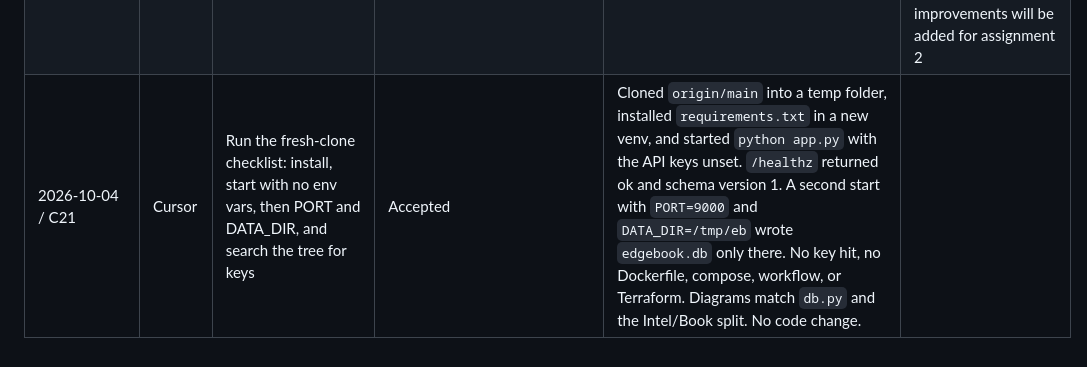
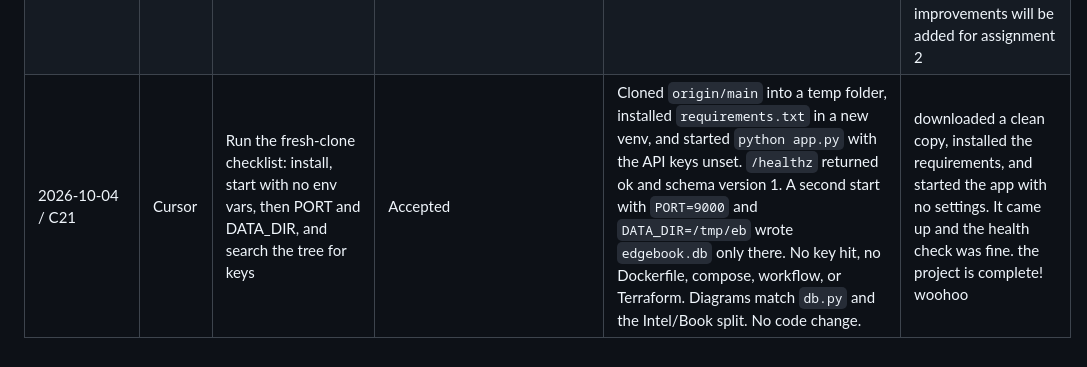
Before and after one commit to javocruz/DevopsAssignment, a Markdown page: AI_USAGE.md, the part around the change. Rendered like a GitHub page.

Commit message:
Record the C21 fresh-clone note in AI_USAGE.
Co-authored-by: Cursor <cursoragent@cursor.com>

```diff
--- a/AI_USAGE.md
+++ b/AI_USAGE.md
@@ -26,4 +26,4 @@ One row per meaningful AI interaction. The last column is written by me, in my o
 | 2026-10-03 / C19 | Cursor | Implement C19: architecture diagram, full README setup, and a visual polish of the existing dashboard | Accepted | Added `docs/diagrams/architecture.md`. Rewrote `README.md` with Python 3.12 setup, keys via `export`, `DATA_DIR` as the only write path, the env var table from `config.py`, and coverage of 97% from 62 tests. Restyled `templates/base.html`, `templates/dashboard.html`, and `static/style.css`. The script, route ids, and `fetch()` calls are unchanged. | forgot to add this one, in c19, we worked on the architecture diagram that we made for the project, adn added a dashboard to the project. |
 | 2026-10-03 / dashboard | Claude Code | Restyle the dashboard into a dark Polymarket-like page with explanations, cards, and short fades | Accepted | Claude Code Opus 5.5 rewrote `templates/base.html`, `templates/dashboard.html`, and `static/style.css`. `fillEstimates` and `fillBets` build cards. Chances show as percents. Gap is `jev_prob - market_price`, colored by `signClass`. `runButton` marks a button working during `postJson`. Fetch URLs, ids, and `adminHeaders` are unchanged. No new package. | restyled the dashboard, we still need to work on it a little more. the buttons still call the same routes, we are polishing up the project to make it presentation ready. the chances are shown as percentages, we are close to finishing |
 | 2026-10-04 / C20 | Cursor | Write ADR 5 from the choice to keep paper bets, skip accounts, and skip a scheduler | Accepted | Added ADR 5 to `ADR.md`, dated 2026-10-04. The decision is paper bets only, one optional `ADMIN_TOKEN` instead of accounts, and no timer. Real orders wait until a new batch beats the market Brier. | we addeed the adr to the record, we spoke about how we are keeping the app with fake money, it does not log people in or run by itself, and it will not send real order. this is because our project ultimatley was not efficient enough, the ways we tested didnt bring the objective that we wanted, further improvements will be added for assignment 2  |
-| 2026-10-04 / C21 | Cursor | Run the fresh-clone checklist: install, start with no env vars, then PORT and DATA_DIR, and search the tree for keys | Accepted | Cloned `origin/main` into a temp folder, installed `requirements.txt` in a new venv, and started `python app.py` with the API keys unset. `/healthz` returned ok and schema version 1. A second start with `PORT=9000` and `DATA_DIR=/tmp/eb` wrote `edgebook.db` only there. No key hit, no Dockerfile, compose, workflow, or Terraform. Diagrams match `db.py` and the Intel/Book split. No code change. |  |
+| 2026-10-04 / C21 | Cursor | Run the fresh-clone checklist: install, start with no env vars, then PORT and DATA_DIR, and search the tree for keys | Accepted | Cloned `origin/main` into a temp folder, installed `requirements.txt` in a new venv, and started `python app.py` with the API keys unset. `/healthz` returned ok and schema version 1. A second start with `PORT=9000` and `DATA_DIR=/tmp/eb` wrote `edgebook.db` only there. No key hit, no Dockerfile, compose, workflow, or Terraform. Diagrams match `db.py` and the Intel/Book split. No code change. | downloaded a clean copy, installed the requirements, and started the app with no settings. It came up and the health check was fine. the project is complete! woohoo |
```
